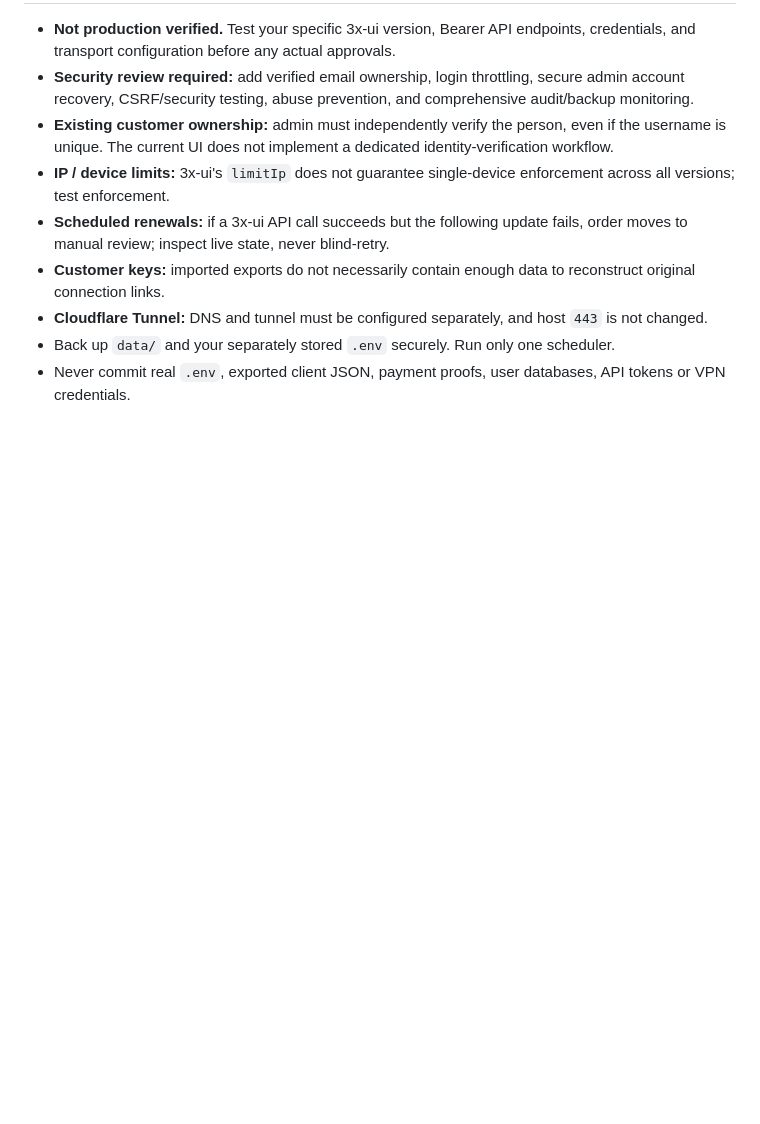
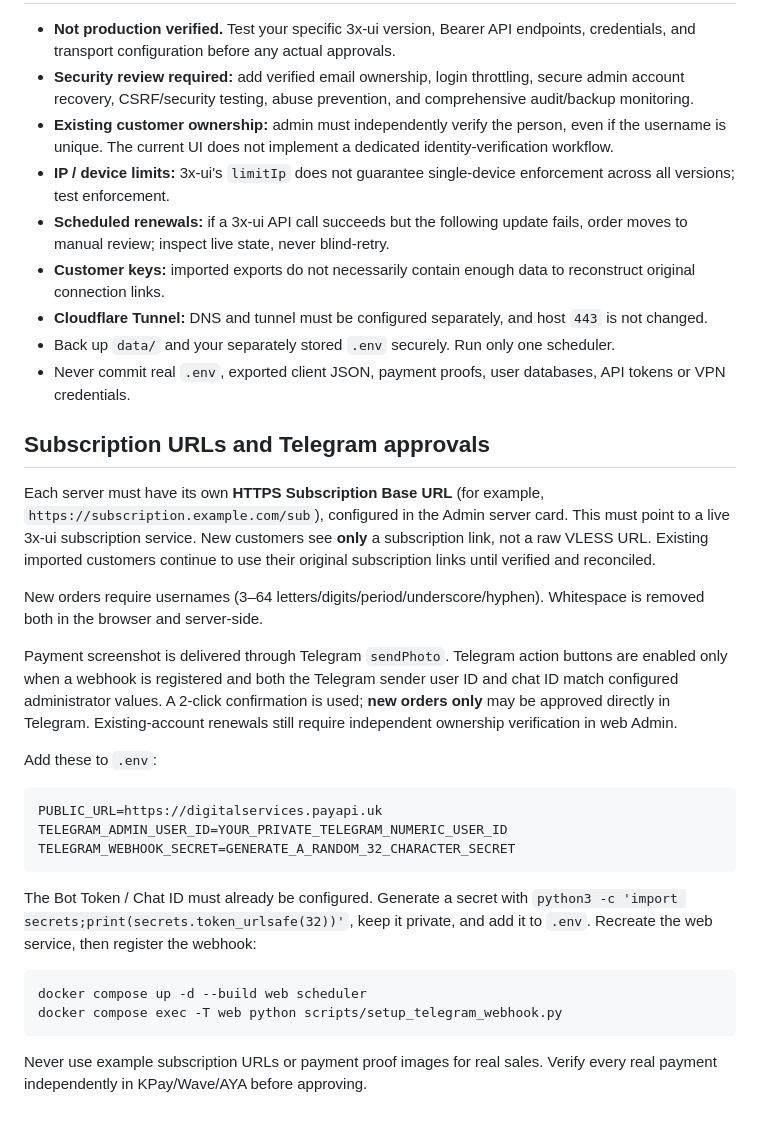
Before and after one commit to AungKhantPaing5/Digitalservices, a Markdown page: README.md, the part around the change. Rendered like a GitHub page; blank space fills up the shorter version.

Commit message:
Document subscription and Telegram webhook configuration

````diff
--- a/README.md
+++ b/README.md
@@ -55,3 +55,28 @@ Use **https://digitalservices.payapi.uk** (a real DNS hostname), not the single-
 - **Cloudflare Tunnel:** DNS and tunnel must be configured separately, and host `443` is not changed.
 - Back up `data/` and your separately stored `.env` securely. Run only one scheduler.
 - Never commit real `.env`, exported client JSON, payment proofs, user databases, API tokens or VPN credentials.
+
+## Subscription URLs and Telegram approvals
+
+Each server must have its own **HTTPS Subscription Base URL** (for example, `https://subscription.example.com/sub`), configured in the Admin server card. This must point to a live 3x-ui subscription service. New customers see **only** a subscription link, not a raw VLESS URL. Existing imported customers continue to use their original subscription links until verified and reconciled.
+
+New orders require usernames (3–64 letters/digits/period/underscore/hyphen). Whitespace is removed both in the browser and server-side.
+
+Payment screenshot is delivered through Telegram `sendPhoto`. Telegram action buttons are enabled only when a webhook is registered and both the Telegram sender user ID and chat ID match configured administrator values. A 2-click confirmation is used; **new orders only** may be approved directly in Telegram. Existing-account renewals still require independent ownership verification in web Admin.
+
+Add these to `.env`:
+
+```dotenv
+PUBLIC_URL=https://digitalservices.payapi.uk
+TELEGRAM_ADMIN_USER_ID=YOUR_PRIVATE_TELEGRAM_NUMERIC_USER_ID
+TELEGRAM_WEBHOOK_SECRET=GENERATE_A_RANDOM_32_CHARACTER_SECRET
+```
+
+The Bot Token / Chat ID must already be configured. Generate a secret with `python3 -c 'import secrets;print(secrets.token_urlsafe(32))'`, keep it private, and add it to `.env`. Recreate the web service, then register the webhook:
+
+```bash
+docker compose up -d --build web scheduler
+docker compose exec -T web python scripts/setup_telegram_webhook.py
+```
+
+Never use example subscription URLs or payment proof images for real sales. Verify every real payment independently in KPay/Wave/AYA before approving.
````
